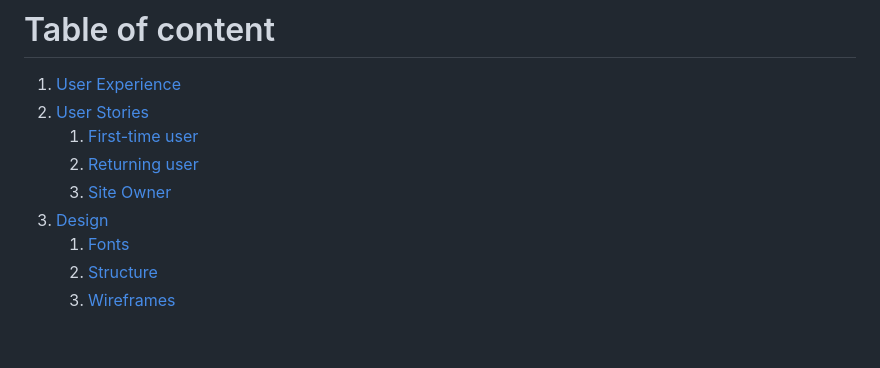
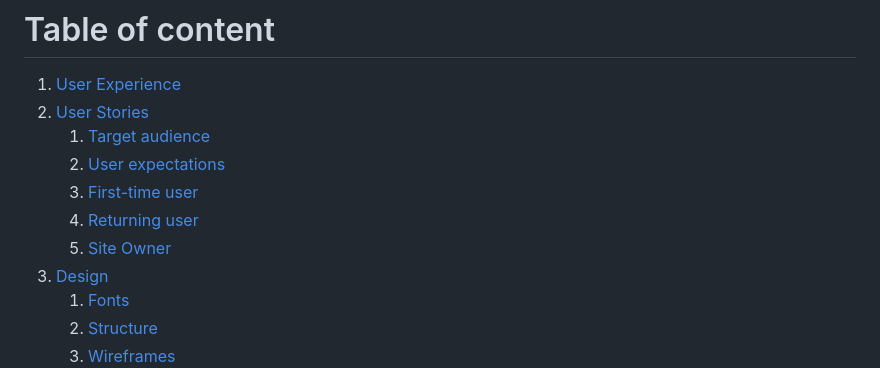
Before and after one commit to flexirexi/eternal_land_festival, a Markdown page: README.md, the part around one of its changes. Rendered like a GitHub page; blank space fills up the shorter version.

Commit message:
README: add Target audience + user expectations under 1) User experience)

```diff
--- a/README.md
+++ b/README.md
@@ -17,9 +17,11 @@ ___
 
 1. [User Experience](#user-experience)
 2. [User Stories](#user-stories)
-   1. [First-time user](#first-time-user)
-   2. [Returning user](#returning-user)
-   3. [Site Owner](#site-owner)
+   1. [Target audience](#target-audience)
+   2. [User expectations](#user-expectations)
+   3. [First-time user](#first-time-user)
+   4. [Returning user](#returning-user)
+   5. [Site Owner](#site-owner)
 3. [Design](#design)
    1. [Fonts](#font)
    2. [Structure](#structure)
```
Also changed, not shown: other parts of README.md (+33 -0 lines).
